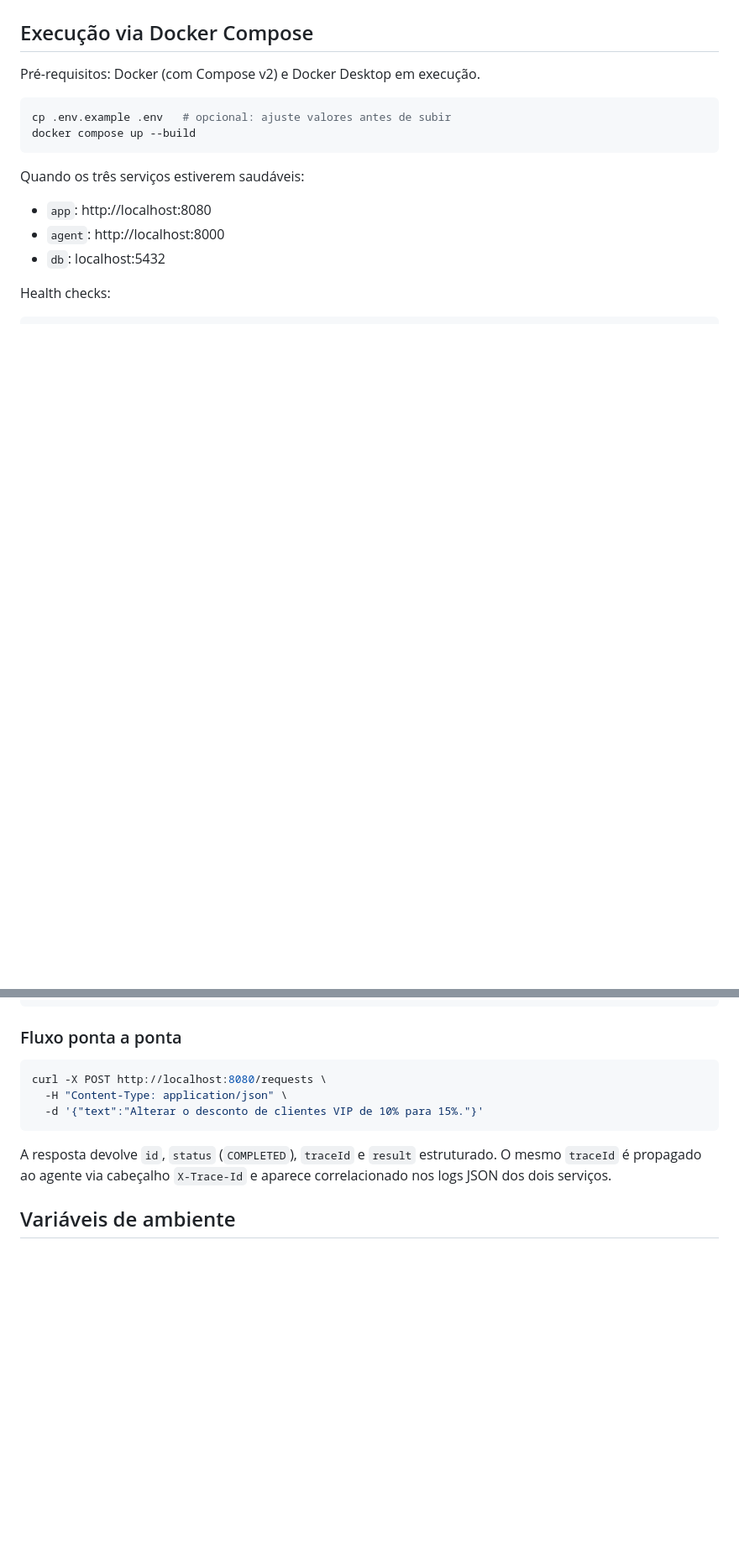
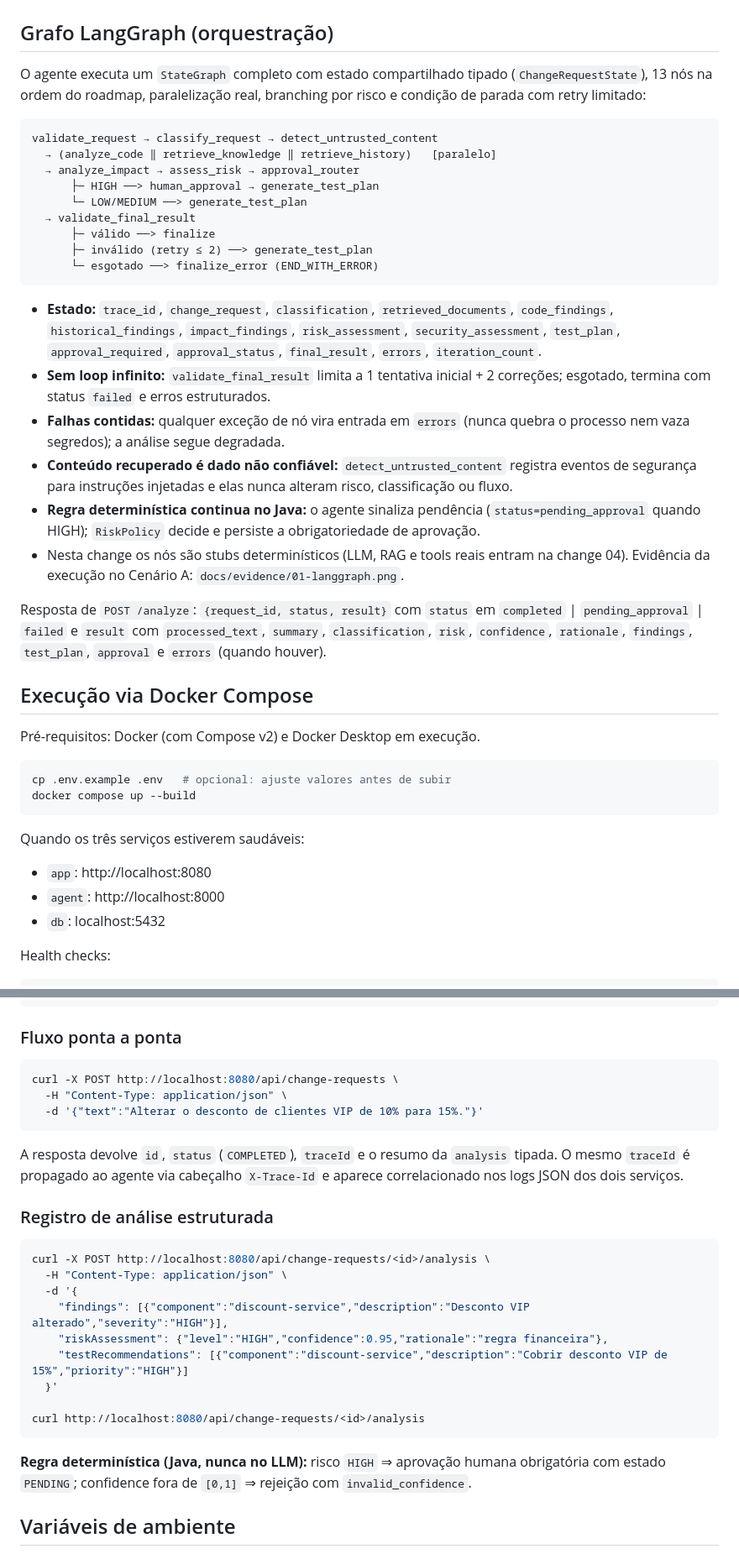
Before and after one commit to thiagocaandrade/ai-change-request-analyzer, a Markdown page: README.md, 2 parts joined by grey strips. Shown at 84% size. GitHub-like rendering; blank space fills up the shorter version.

Commit message:
[02.7] Evidência: README com rotas, tabelas e regra HIGH (task 02.7.1)

````diff
--- a/README.md
+++ b/README.md
@@ -23,6 +23,31 @@ flowchart LR
     App -.->|logs JSON · trace_id| Logs[stdout]
     Agent -.->|logs JSON · trace_id| Logs
 ```
+
+## Grafo LangGraph (orquestração)
+
+O agente executa um `StateGraph` completo com estado compartilhado tipado (`ChangeRequestState`), 13 nós na ordem do roadmap, paralelização real, branching por risco e condição de parada com retry limitado:
+
+```
+validate_request → classify_request → detect_untrusted_content
+  → (analyze_code ‖ retrieve_knowledge ‖ retrieve_history)   [paralelo]
+  → analyze_impact → assess_risk → approval_router
+      ├─ HIGH ──> human_approval → generate_test_plan
+      └─ LOW/MEDIUM ──> generate_test_plan
+  → validate_final_result
+      ├─ válido ──> finalize
+      ├─ inválido (retry ≤ 2) ──> generate_test_plan
+      └─ esgotado ──> finalize_error (END_WITH_ERROR)
+```
+
+- **Estado:** `trace_id`, `change_request`, `classification`, `retrieved_documents`, `code_findings`, `historical_findings`, `impact_findings`, `risk_assessment`, `security_assessment`, `test_plan`, `approval_required`, `approval_status`, `final_result`, `errors`, `iteration_count`.
+- **Sem loop infinito:** `validate_final_result` limita a 1 tentativa inicial + 2 correções; esgotado, termina com status `failed` e erros estruturados.
+- **Falhas contidas:** qualquer exceção de nó vira entrada em `errors` (nunca quebra o processo nem vaza segredos); a análise segue degradada.
+- **Conteúdo recuperado é dado não confiável:** `detect_untrusted_content` registra eventos de segurança para instruções injetadas e elas nunca alteram risco, classificação ou fluxo.
+- **Regra determinística continua no Java:** o agente sinaliza pendência (`status=pending_approval` quando HIGH); `RiskPolicy` decide e persiste a obrigatoriedade de aprovação.
+- Nesta change os nós são stubs determinísticos (LLM, RAG e tools reais entram na change 04). Evidência da execução no Cenário A: `docs/evidence/01-langgraph.png`.
+
+Resposta de `POST /analyze`: `{request_id, status, result}` com `status` em `completed` | `pending_approval` | `failed` e `result` com `processed_text`, `summary`, `classification`, `risk`, `confidence`, `rationale`, `findings`, `test_plan`, `approval` e `errors` (quando houver).
 
 ## Execução via Docker Compose
 
@@ -49,12 +74,28 @@ curl http://localhost:8000/health
 ### Fluxo ponta a ponta
 
 ```bash
-curl -X POST http://localhost:8080/requests \
+curl -X POST http://localhost:8080/api/change-requests \
   -H "Content-Type: application/json" \
   -d '{"text":"Alterar o desconto de clientes VIP de 10% para 15%."}'
 ```
 
-A resposta devolve `id`, `status` (`COMPLETED`), `traceId` e `result` estruturado. O mesmo `traceId` é propagado ao agente via cabeçalho `X-Trace-Id` e aparece correlacionado nos logs JSON dos dois serviços.
+A resposta devolve `id`, `status` (`COMPLETED`), `traceId` e o resumo da `analysis` tipada. O mesmo `traceId` é propagado ao agente via cabeçalho `X-Trace-Id` e aparece correlacionado nos logs JSON dos dois serviços.
+
+### Registro de análise estruturada
+
+```bash
+curl -X POST http://localhost:8080/api/change-requests/<id>/analysis \
+  -H "Content-Type: application/json" \
+  -d '{
+    "findings": [{"component":"discount-service","description":"Desconto VIP alterado","severity":"HIGH"}],
+    "riskAssessment": {"level":"HIGH","confidence":0.95,"rationale":"regra financeira"},
+    "testRecommendations": [{"component":"discount-service","description":"Cobrir desconto VIP de 15%","priority":"HIGH"}]
+  }'
+
+curl http://localhost:8080/api/change-requests/<id>/analysis
+```
+
+**Regra determinística (Java, nunca no LLM):** risco `HIGH` ⇒ aprovação humana obrigatória com estado `PENDING`; confidence fora de `[0,1]` ⇒ rejeição com `invalid_confidence`.
 
 ## Variáveis de ambiente
 
````
Also changed, not shown: other parts of README.md (+10 -8 lines).
